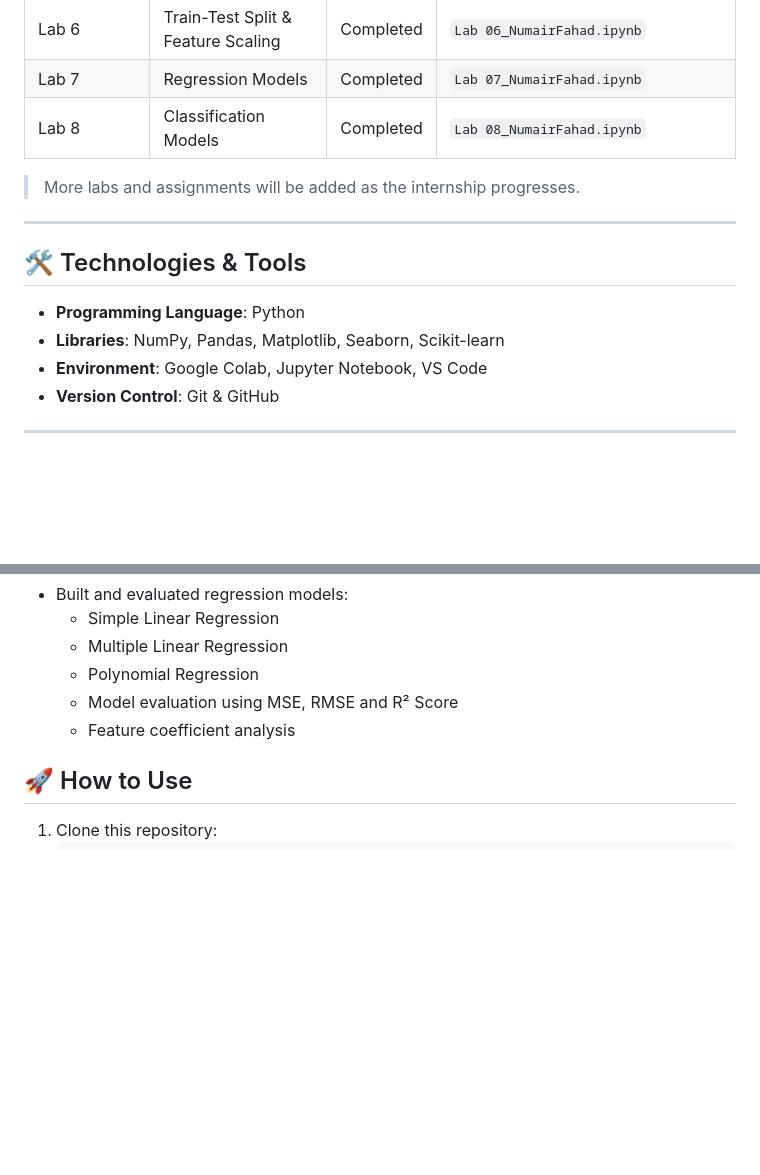
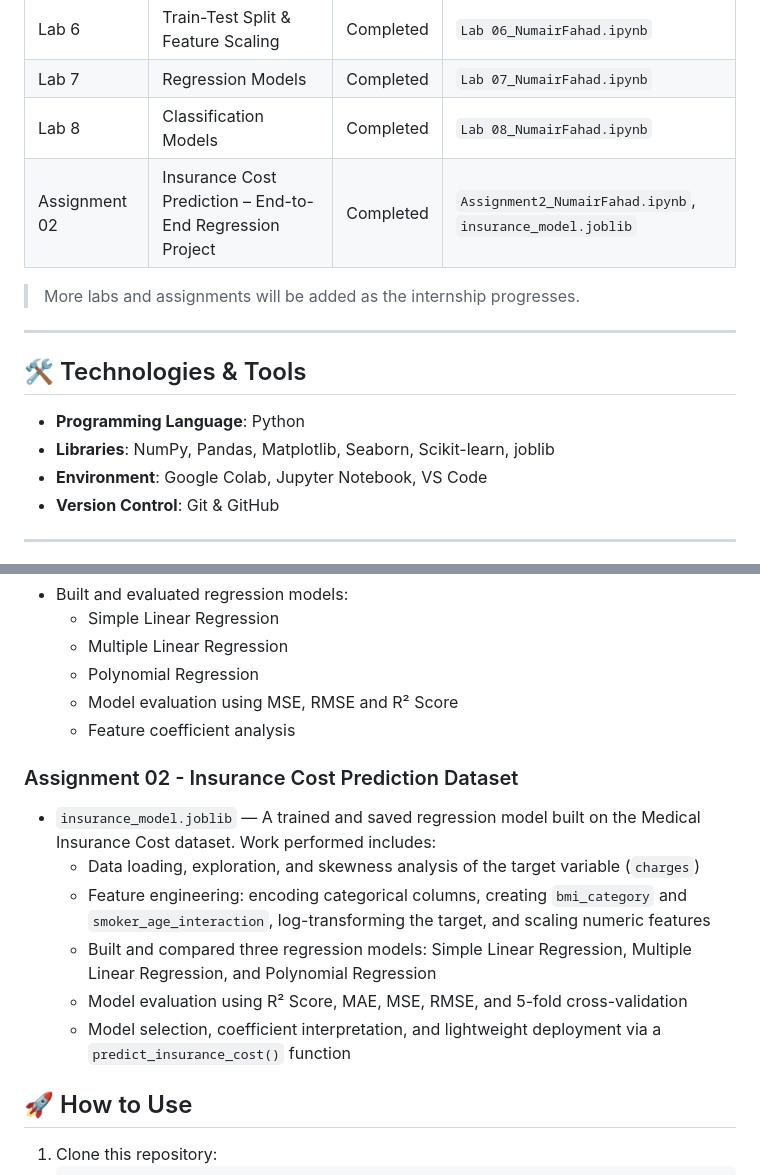
Before and after one commit to numair-2003/AIML-Internship-NumairFahad, a Markdown page: README.md, 2 parts joined by grey strips. Drawn GitHub-style; blank space fills up the shorter version.

```diff
--- a/README.md
+++ b/README.md
@@ -13,6 +13,7 @@ Hello everyone! I am **Numair Fahad**, a BSCS undergraduate at the **National Un
 | Lab 6            | Train-Test Split & Feature Scaling         | Completed    | `Lab 06_NumairFahad.ipynb` |
 | Lab 7            | Regression Models                          | Completed    | `Lab 07_NumairFahad.ipynb` |
 | Lab 8            | Classification Models                      | Completed    | `Lab 08_NumairFahad.ipynb` |
+| Assignment 02 | Insurance Cost Prediction – End-to-End Regression Project | Completed | `Assignment2_NumairFahad.ipynb`, `insurance_model.joblib` |
 
 > More labs and assignments will be added as the internship progresses.
 
@@ -21,7 +22,7 @@ Hello everyone! I am **Numair Fahad**, a BSCS undergraduate at the **National Un
 ## 🛠️ Technologies & Tools
 
 - **Programming Language**: Python
-- **Libraries**: NumPy, Pandas, Matplotlib, Seaborn, Scikit-learn
+- **Libraries**: NumPy, Pandas, Matplotlib, Seaborn, Scikit-learn, joblib
 - **Environment**: Google Colab, Jupyter Notebook, VS Code
 - **Version Control**: Git & GitHub
 
@@ -82,6 +83,15 @@ Hello everyone! I am **Numair Fahad**, a BSCS undergraduate at the **National Un
   - Model evaluation using MSE, RMSE and R² Score
   - Feature coefficient analysis
 
+### Assignment 02 - Insurance Cost Prediction Dataset
+
+- `insurance_model.joblib` — A trained and saved regression model built on the Medical Insurance Cost dataset. Work performed includes:
+  - Data loading, exploration, and skewness analysis of the target variable (`charges`)
+  - Feature engineering: encoding categorical columns, creating `bmi_category` and `smoker_age_interaction`, log-transforming the target, and scaling numeric features
+  - Built and compared three regression models: Simple Linear Regression, Multiple Linear Regression, and Polynomial Regression
+  - Model evaluation using R² Score, MAE, MSE, RMSE, and 5-fold cross-validation
+  - Model selection, coefficient interpretation, and lightweight deployment via a `predict_insurance_cost()` function
+
 ## 🚀 How to Use
 
 1. Clone this repository:
```
